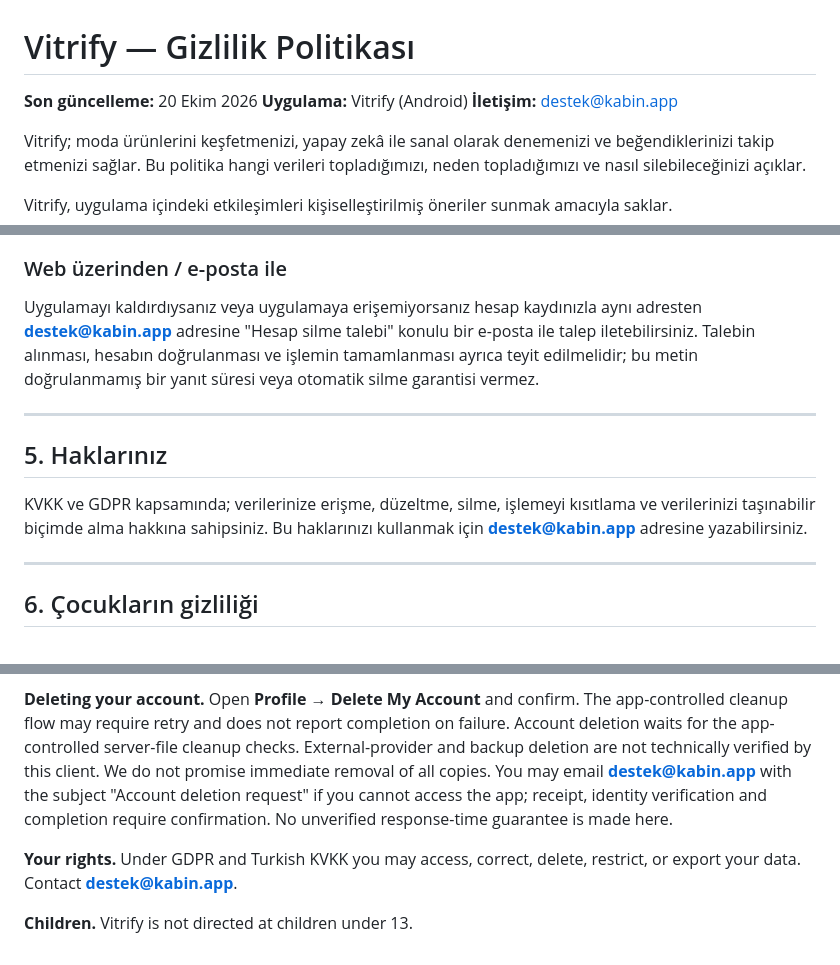
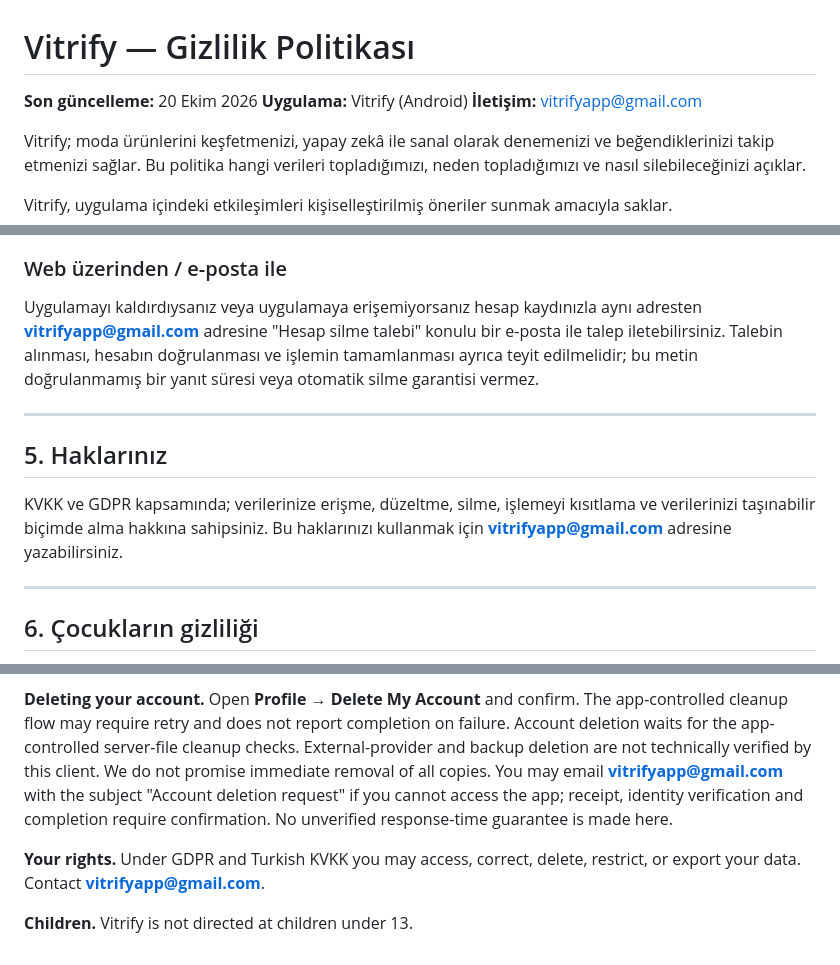
Before and after one commit to Harun-Badur/kabin-privacy, a Markdown page: README.md, 3 parts joined by grey strips. Drawn GitHub-style.

Commit message:
Update official support email

```diff
--- a/README.md
+++ b/README.md
@@ -2,7 +2,7 @@
 
 **Son güncelleme:** 20 Ekim 2026
 **Uygulama:** Vitrify (Android)
-**İletişim:** destek@kabin.app
+**İletişim:** vitrifyapp@gmail.com
 
 Vitrify; moda ürünlerini keşfetmenizi, yapay zekâ ile sanal olarak denemenizi ve
 beğendiklerinizi takip etmenizi sağlar. Bu politika hangi verileri topladığımızı,
@@ -110,7 +110,7 @@ silme garantisi verilmez. Galerinizdeki bağımsız kopyalar bu kapsamda değild
 ### Web üzerinden / e-posta ile
 
 Uygulamayı kaldırdıysanız veya uygulamaya erişemiyorsanız hesap kaydınızla
-aynı adresten **destek@kabin.app** adresine "Hesap silme talebi" konulu bir
+aynı adresten **vitrifyapp@gmail.com** adresine "Hesap silme talebi" konulu bir
 e-posta ile talep iletebilirsiniz. Talebin alınması, hesabın doğrulanması ve
 işlemin tamamlanması ayrıca teyit edilmelidir; bu metin doğrulanmamış bir
 yanıt süresi veya otomatik silme garantisi vermez.
@@ -121,7 +121,7 @@ yanıt süresi veya otomatik silme garantisi vermez.
 
 KVKK ve GDPR kapsamında; verilerinize erişme, düzeltme, silme, işlemeyi
 kısıtlama ve verilerinizi taşınabilir biçimde alma hakkına sahipsiniz. Bu
-haklarınızı kullanmak için **destek@kabin.app** adresine yazabilirsiniz.
+haklarınızı kullanmak için **vitrifyapp@gmail.com** adresine yazabilirsiniz.
 
 ---
 
@@ -190,11 +190,11 @@ The app-controlled cleanup flow may require retry and does not report completion
 on failure. Account deletion waits for the app-controlled server-file cleanup
 checks. External-provider and backup deletion are not technically verified by
 this client. We do not promise immediate removal of all copies. You may email
-**destek@kabin.app** with the subject "Account deletion request" if you cannot
+**vitrifyapp@gmail.com** with the subject "Account deletion request" if you cannot
 access the app; receipt, identity verification and completion require confirmation.
 No unverified response-time guarantee is made here.
 
 **Your rights.** Under GDPR and Turkish KVKK you may access, correct, delete,
-restrict, or export your data. Contact **destek@kabin.app**.
+restrict, or export your data. Contact **vitrifyapp@gmail.com**.
 
 **Children.** Vitrify is not directed at children under 13.
```
Also changed, not shown: other parts of README.md (+1 -1 lines).
